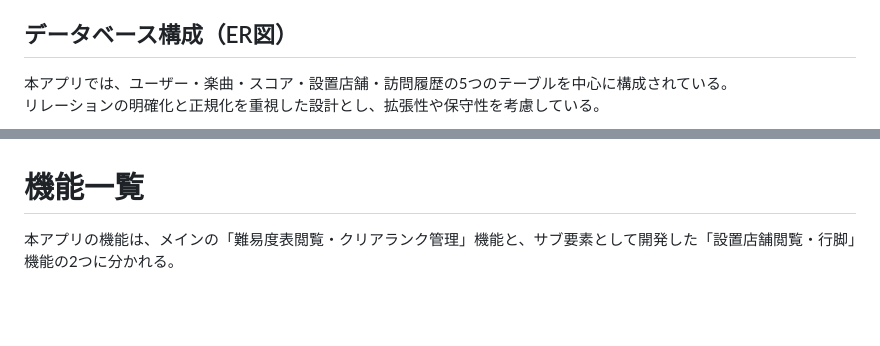
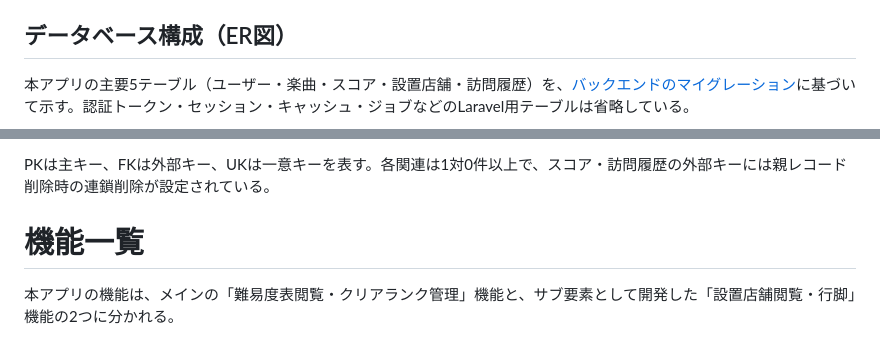
Before and after one commit to misato729/rbplus-rank-manager, a Markdown page: README.md, 2 parts joined by grey strips. Drawn GitHub-style; blank space fills up the shorter version.

```diff
--- a/README.md
+++ b/README.md
@@ -65,6 +65,5 @@ DNS管理はムームードメインで行い、ドメイン名 `rbplus-rank-man
 
 ## データベース構成（ER図）
 
-本アプリでは、ユーザー・楽曲・スコア・設置店舗・訪問履歴の5つのテーブルを中心に構成されている。
-リレーションの明確化と正規化を重視した設計とし、拡張性や保守性を考慮している。
+本アプリの主要5テーブル（ユーザー・楽曲・スコア・設置店舗・訪問履歴）を、[バックエンドのマイグレーション](https://github.com/misato729/score-manager-backend/tree/main/database/migrations)に基づいて示す。認証トークン・セッション・キャッシュ・ジョブなどのLaravel用テーブルは省略している。
 
@@ -72,3 +133,4 @@ DNS管理はムームードメインで行い、ドメイン名 `rbplus-rank-man
+PKは主キー、FKは外部キー、UKは一意キーを表す。各関連は1対0件以上で、スコア・訪問履歴の外部キーには親レコード削除時の連鎖削除が設定されている。
 # 機能一覧
 本アプリの機能は、メインの「難易度表閲覧・クリアランク管理」機能と、サブ要素として開発した「設置店舗閲覧・行脚」機能の2つに分かれる。
 ## 難易度表閲覧・スコア管理
```
Also changed, not shown: other parts of README.md (+63 -1 lines).
